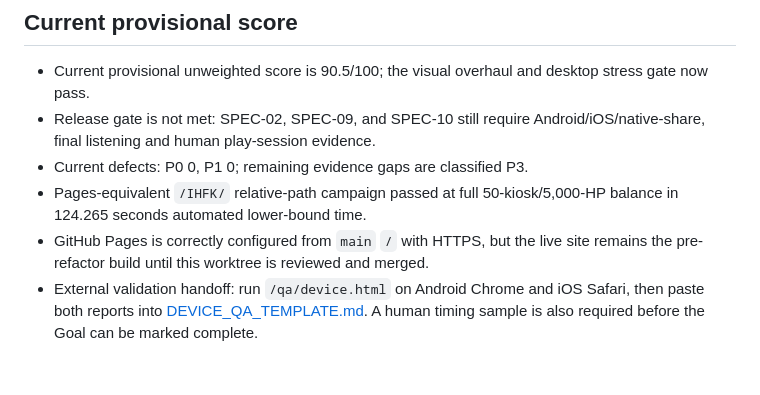
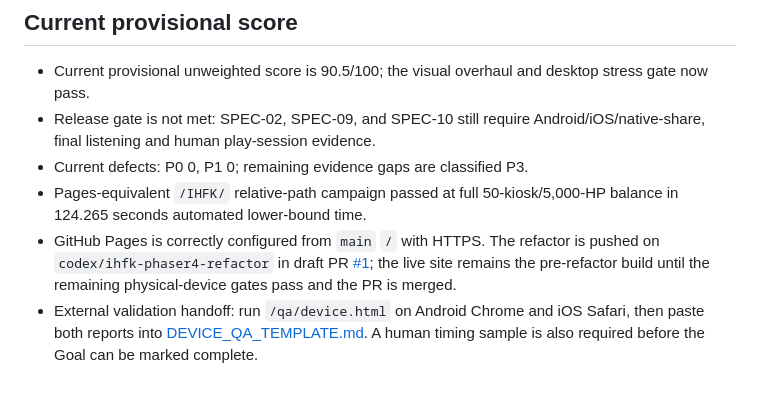
Before and after one commit to Mini-Tech-Meetup/IHFK, a Markdown page: docs/MASTER_SPEC.md, the part around the change. Rendered like a GitHub page.

Commit message:
Document draft PR deployment gate

```diff
--- a/docs/MASTER_SPEC.md
+++ b/docs/MASTER_SPEC.md
@@ -56,5 +56,5 @@ Phaser 4.1 기반의 정적 웹 게임으로 IHFK를 전면 리팩터링한다.
 - Release gate is not met: SPEC-02, SPEC-09, and SPEC-10 still require Android/iOS/native-share, final listening and human play-session evidence.
 - Current defects: P0 0, P1 0; remaining evidence gaps are classified P3.
 - Pages-equivalent `/IHFK/` relative-path campaign passed at full 50-kiosk/5,000-HP balance in 124.265 seconds automated lower-bound time.
-- GitHub Pages is correctly configured from `main` `/` with HTTPS, but the live site remains the pre-refactor build until this worktree is reviewed and merged.
+- GitHub Pages is correctly configured from `main` `/` with HTTPS. The refactor is pushed on `codex/ihfk-phaser4-refactor` in draft PR [#1](https://github.com/Mini-Tech-Meetup/IHFK/pull/1); the live site remains the pre-refactor build until the remaining physical-device gates pass and the PR is merged.
 - External validation handoff: run `/qa/device.html` on Android Chrome and iOS Safari, then paste both reports into [DEVICE_QA_TEMPLATE.md](evidence/DEVICE_QA_TEMPLATE.md). A human timing sample is also required before the Goal can be marked complete.
```
Also changed, not shown: docs/evidence/2026-07-13-polish-validation.md (+1 -1 lines).
